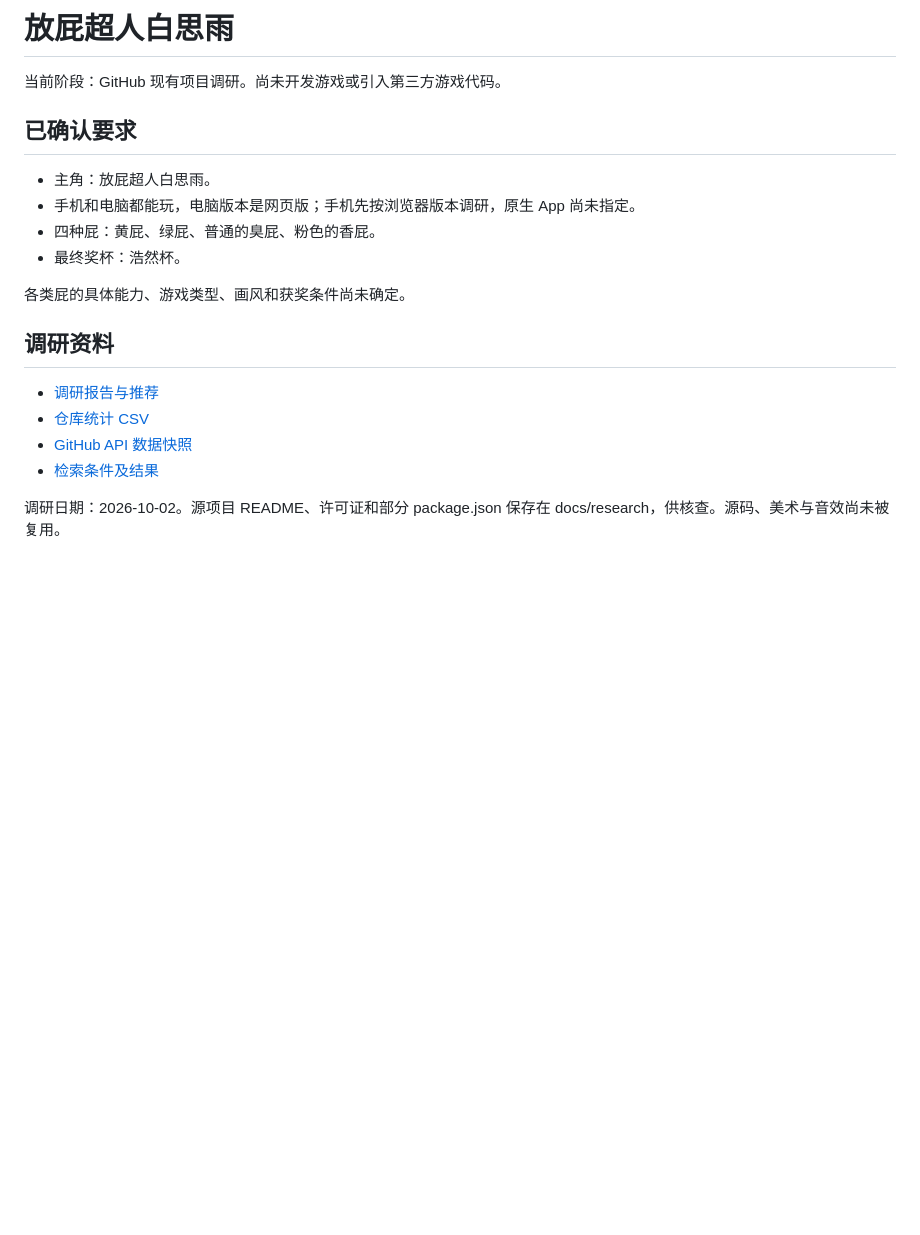
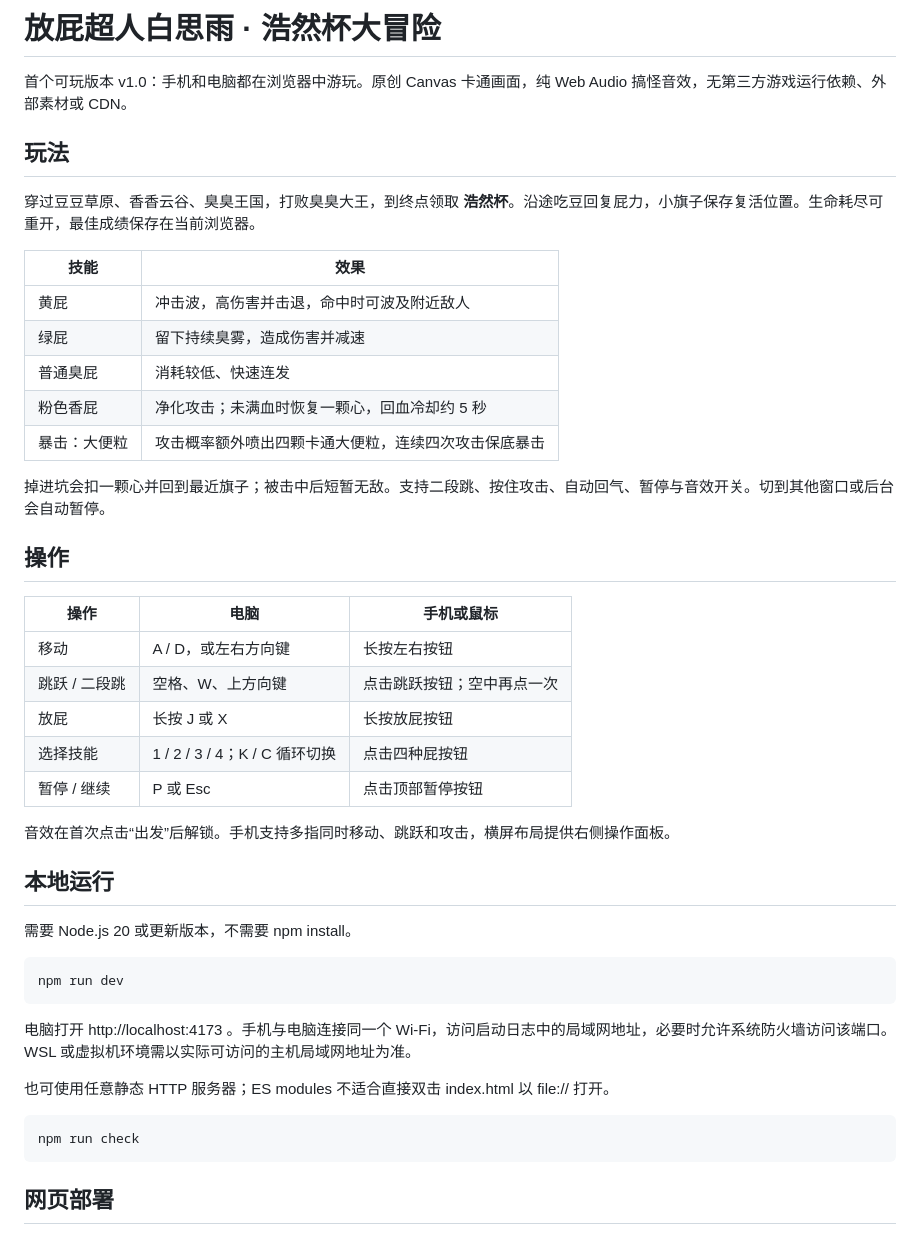
Before and after one commit to XFDG/fart-superman-baisiyu, a Markdown page: README.md, the part around one of its changes. Rendered like a GitHub page; blank space fills up the shorter version.

````diff
--- a/README.md
+++ b/README.md
@@ -1,21 +1,48 @@
-# 放屁超人白思雨
+# 放屁超人白思雨 · 浩然杯大冒险
 
-当前阶段：GitHub 现有项目调研。尚未开发游戏或引入第三方游戏代码。
+首个可玩版本 v1.0：手机和电脑都在浏览器中游玩。原创 Canvas 卡通画面，纯 Web Audio 搞怪音效，无第三方游戏运行依赖、外部素材或 CDN。
 
-## 已确认要求
+## 玩法
 
-- 主角：放屁超人白思雨。
-- 手机和电脑都能玩，电脑版本是网页版；手机先按浏览器版本调研，原生 App 尚未指定。
-- 四种屁：黄屁、绿屁、普通的臭屁、粉色的香屁。
-- 最终奖杯：浩然杯。
+穿过豆豆草原、香香云谷、臭臭王国，打败臭臭大王，到终点领取 **浩然杯**。沿途吃豆回复屁力，小旗子保存复活位置。生命耗尽可重开，最佳成绩保存在当前浏览器。
 
-各类屁的具体能力、游戏类型、画风和获奖条件尚未确定。
+| 技能 | 效果 |
+| --- | --- |
+| 黄屁 | 冲击波，高伤害并击退，命中时可波及附近敌人 |
+| 绿屁 | 留下持续臭雾，造成伤害并减速 |
+| 普通臭屁 | 消耗较低、快速连发 |
+| 粉色香屁 | 净化攻击；未满血时恢复一颗心，回血冷却约 5 秒 |
+| 暴击：大便粒 | 攻击概率额外喷出四颗卡通大便粒，连续四次攻击保底暴击 |
 
-## 调研资料
+掉进坑会扣一颗心并回到最近旗子；被击中后短暂无敌。支持二段跳、按住攻击、自动回气、暂停与音效开关。切到其他窗口或后台会自动暂停。
 
-- [调研报告与推荐](docs/github-research.md)
-- [仓库统计 CSV](docs/research/repositories.csv)
-- [GitHub API 数据快照](docs/research/github-snapshot.json)
-- [检索条件及结果](docs/research/search-results.json)
+## 操作
 
-调研日期：2026-10-02。源项目 README、许可证和部分 package.json 保存在 docs/research，供核查。源码、美术与音效尚未被复用。
+| 操作 | 电脑 | 手机或鼠标 |
+| --- | --- | --- |
+| 移动 | A / D，或左右方向键 | 长按左右按钮 |
+| 跳跃 / 二段跳 | 空格、W、上方向键 | 点击跳跃按钮；空中再点一次 |
+| 放屁 | 长按 J 或 X | 长按放屁按钮 |
+| 选择技能 | 1 / 2 / 3 / 4；K / C 循环切换 | 点击四种屁按钮 |
+| 暂停 / 继续 | P 或 Esc | 点击顶部暂停按钮 |
+
+音效在首次点击“出发”后解锁。手机支持多指同时移动、跳跃和攻击，横屏布局提供右侧操作面板。
+
+## 本地运行
+
+需要 Node.js 20 或更新版本，不需要 npm install。
+
+```sh
+npm run dev
+```
+
+电脑打开 http://localhost:4173 。手机与电脑连接同一个 Wi-Fi，访问启动日志中的局域网地址，必要时允许系统防火墙访问该端口。WSL 或虚拟机环境需以实际可访问的主机局域网地址为准。
+
+也可使用任意静态 HTTP 服务器；ES modules 不适合直接双击 index.html 以 file:// 打开。
+
+```sh
+npm run check
+```
+
+## 网页部署
+
````
Also changed, not shown: other parts of README.md (+20 -0 lines), docs/validation.md (added, +33 -0 lines), docs/screenshots/boss.png (added), docs/screenshots/desktop.png (added), docs/screenshots/mobile.png (added), 11 other files.
